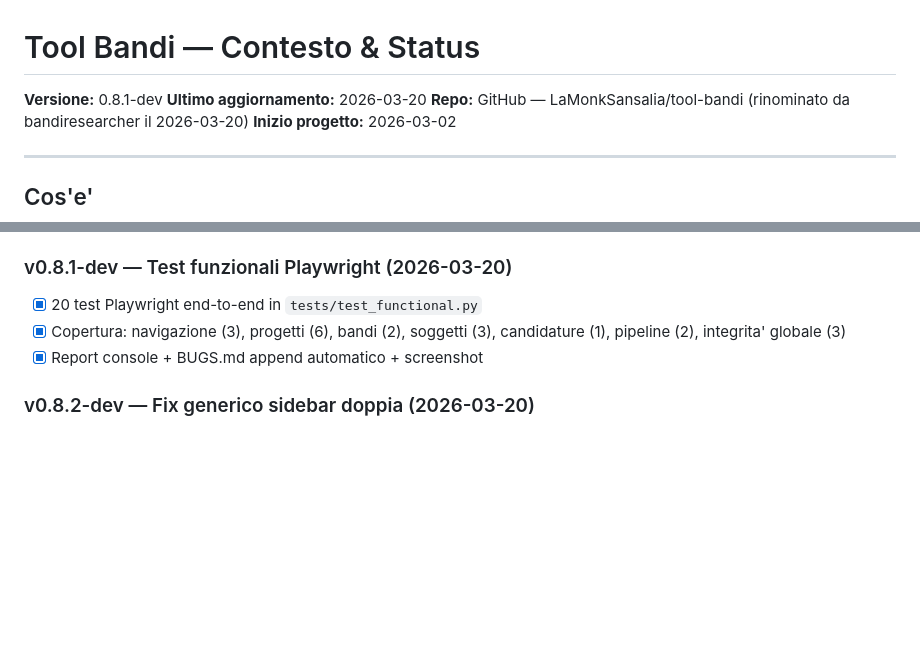
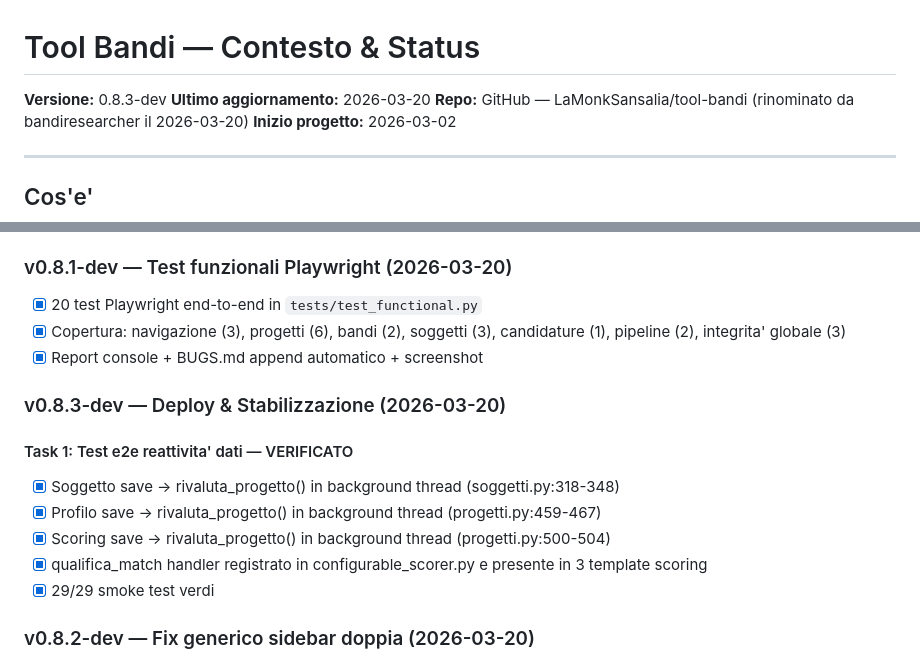
Before and after one commit to LaMonkSansalia/tool-bandi, a Markdown page: STATUS.md, 2 parts joined by grey strips. Rendered like a GitHub page; blank space fills up the shorter version.

```diff
--- a/STATUS.md
+++ b/STATUS.md
@@ -1,6 +1,6 @@
 # Tool Bandi — Contesto & Status
 
-**Versione:** 0.8.1-dev
+**Versione:** 0.8.3-dev
 **Ultimo aggiornamento:** 2026-03-20
 **Repo:** GitHub — LaMonkSansalia/tool-bandi (rinominato da bandiresearcher il 2026-03-20)
 **Inizio progetto:** 2026-03-02
@@ -472,6 +472,15 @@ Engine Python chiamato direttamente dalle route FastAPI (zero serializzazione).
 - [x] Copertura: navigazione (3), progetti (6), bandi (2), soggetti (3), candidature (1), pipeline (2), integrita' globale (3)
 - [x] Report console + BUGS.md append automatico + screenshot
 
+### v0.8.3-dev — Deploy & Stabilizzazione (2026-03-20)
+
+#### Task 1: Test e2e reattivita' dati — VERIFICATO
+- [x] Soggetto save → rivaluta_progetto() in background thread (soggetti.py:318-348)
+- [x] Profilo save → rivaluta_progetto() in background thread (progetti.py:459-467)
+- [x] Scoring save → rivaluta_progetto() in background thread (progetti.py:500-504)
+- [x] qualifica_match handler registrato in configurable_scorer.py e presente in 3 template scoring
+- [x] 29/29 smoke test verdi
+
 ### v0.8.2-dev — Fix generico sidebar doppia (2026-03-20)
 
 - [x] **BUG-FIXED-015:** Middleware `HTMXLayoutMiddleware` — rileva e stripa layout da risposte HTMX partial
```
Also changed, not shown: COMMS.md (+11 -2 lines).
